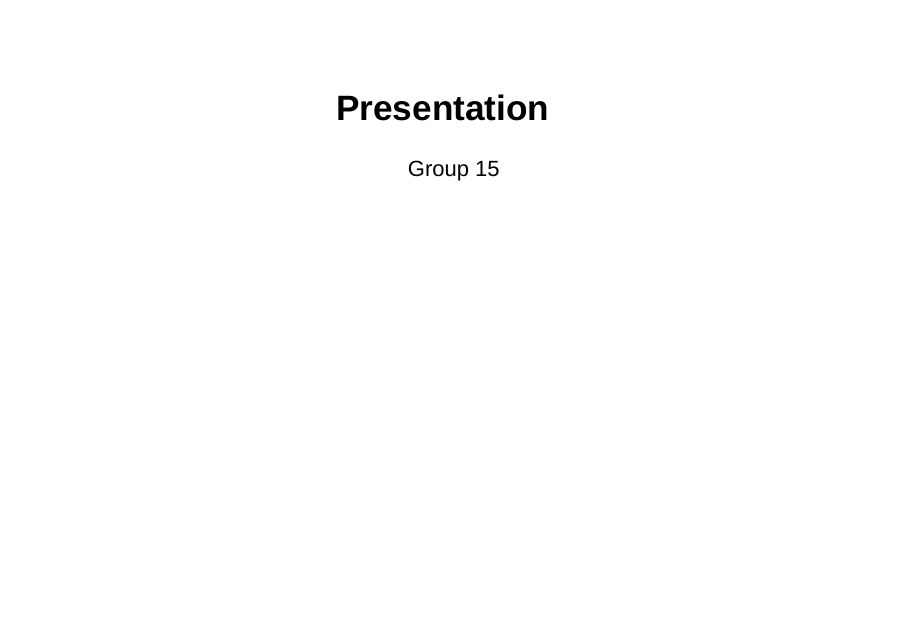
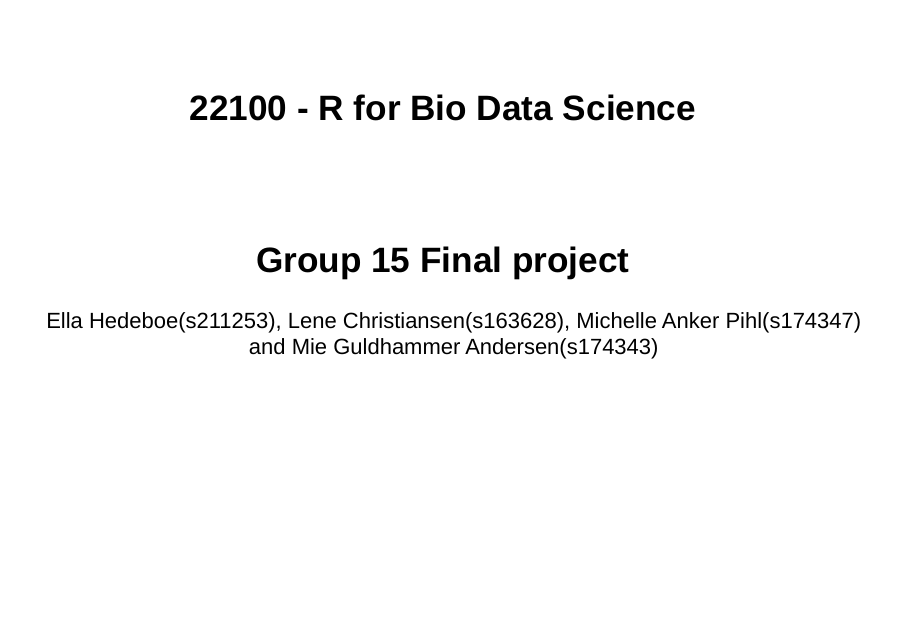
Before and after one commit to rforbiodatascience21/2021_group15_final_project, an R Markdown document (doc/Presentation.Rmd): page 1 of 6. Rendered offline with R 4.5, knitr and Pandoc, with nearby package versions; drawn as Slidy slides in place of the format the file asks for.

Commit message:
Updated presentation

```diff
--- a/doc/Presentation.Rmd
+++ b/doc/Presentation.Rmd
@@ -1,6 +1,7 @@
 ---
-title: "Presentation"
-author: "Group 15"
+title: "22100 - R for Bio Data Science"
+subtitle: "Group 15 Final project"
+author: "Ella Hedeboe(s211253), Lene Christiansen(s163628), Michelle Anker Pihl(s174347) and Mie Guldhammer Andersen(s174343)"
 output: ioslides_presentation
 ---
 
```
Also changed, not shown: doc/Presentation.html (added).
